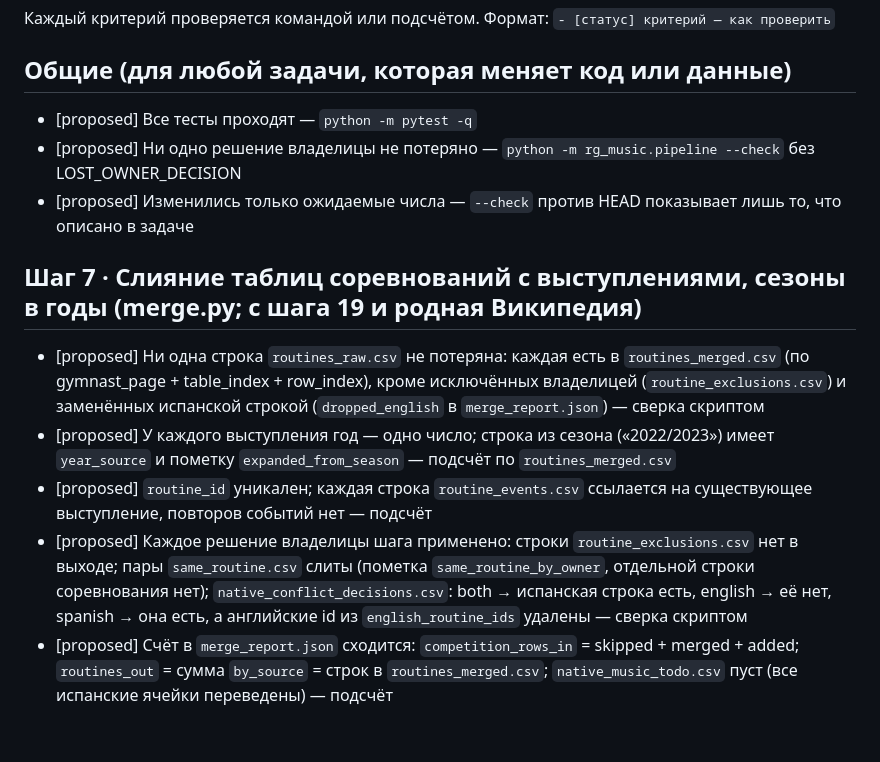
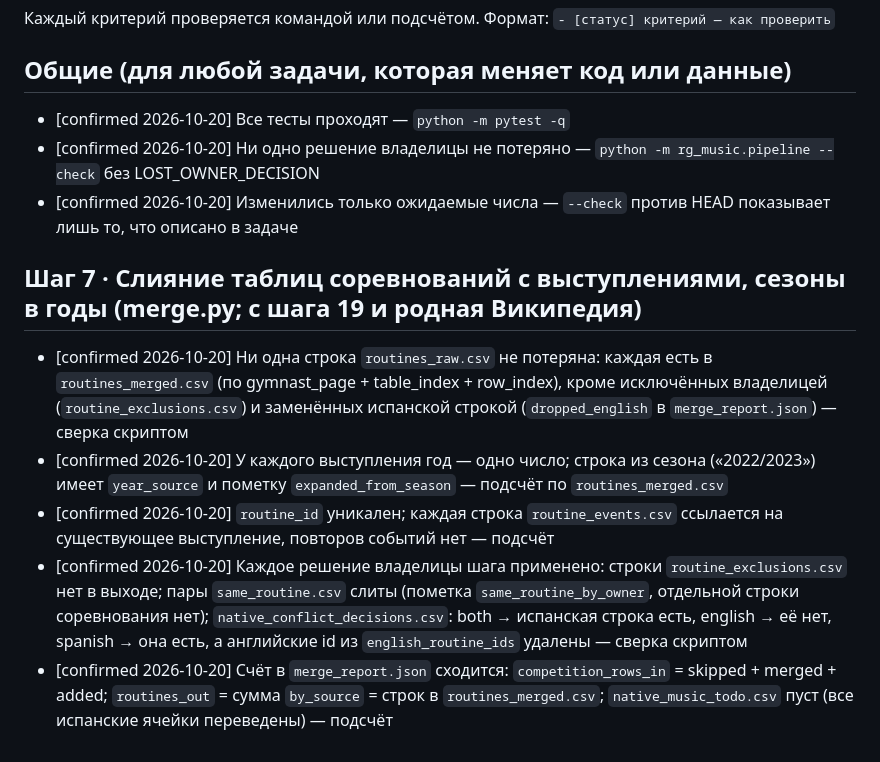
Before and after one commit to BorisenkoAnna1193/rg-music-catalog, a Markdown page: docs/acceptance_criteria.md, the part around the change. GitHub-like rendering.

Commit message:
Acceptance criteria confirmed by the owner (general + step 7)
The agents, tools/session_stats.py, the step 7 guide and the merge.py simplification were committed earlier by a
parallel session inside 315744a.

Co-Authored-By: Claude Opus 5.5 <noreply@anthropic.com>

```diff
--- a/docs/acceptance_criteria.md
+++ b/docs/acceptance_criteria.md
@@ -8,15 +8,15 @@
 `- [статус] критерий — как проверить`
 
 ## Общие (для любой задачи, которая меняет код или данные)
-- [proposed] Все тесты проходят — `python -m pytest -q`
-- [proposed] Ни одно решение владелицы не потеряно — `python -m rg_music.pipeline --check` без LOST_OWNER_DECISION
-- [proposed] Изменились только ожидаемые числа — `--check` против HEAD показывает лишь то, что описано в задаче
+- [confirmed 2026-10-20] Все тесты проходят — `python -m pytest -q`
+- [confirmed 2026-10-20] Ни одно решение владелицы не потеряно — `python -m rg_music.pipeline --check` без LOST_OWNER_DECISION
+- [confirmed 2026-10-20] Изменились только ожидаемые числа — `--check` против HEAD показывает лишь то, что описано в задаче
 
 <!-- Ниже по шагам: ## Шаг 7 · Слияние таблиц ... -->
 
 ## Шаг 7 · Слияние таблиц соревнований с выступлениями, сезоны в годы (merge.py; с шага 19 и родная Википедия)
-- [proposed] Ни одна строка `routines_raw.csv` не потеряна: каждая есть в `routines_merged.csv` (по gymnast_page + table_index + row_index), кроме исключённых владелицей (`routine_exclusions.csv`) и заменённых испанской строкой (`dropped_english` в `merge_report.json`) — сверка скриптом
-- [proposed] У каждого выступления год — одно число; строка из сезона («2022/2023») имеет `year_source` и пометку `expanded_from_season` — подсчёт по `routines_merged.csv`
-- [proposed] `routine_id` уникален; каждая строка `routine_events.csv` ссылается на существующее выступление, повторов событий нет — подсчёт
-- [proposed] Каждое решение владелицы шага применено: строки `routine_exclusions.csv` нет в выходе; пары `same_routine.csv` слиты (пометка `same_routine_by_owner`, отдельной строки соревнования нет); `native_conflict_decisions.csv`: both → испанская строка есть, english → её нет, spanish → она есть, а английские id из `english_routine_ids` удалены — сверка скриптом
-- [proposed] Счёт в `merge_report.json` сходится: `competition_rows_in` = skipped + merged + added; `routines_out` = сумма `by_source` = строк в `routines_merged.csv`; `native_music_todo.csv` пуст (все испанские ячейки переведены) — подсчёт
+- [confirmed 2026-10-20] Ни одна строка `routines_raw.csv` не потеряна: каждая есть в `routines_merged.csv` (по gymnast_page + table_index + row_index), кроме исключённых владелицей (`routine_exclusions.csv`) и заменённых испанской строкой (`dropped_english` в `merge_report.json`) — сверка скриптом
+- [confirmed 2026-10-20] У каждого выступления год — одно число; строка из сезона («2022/2023») имеет `year_source` и пометку `expanded_from_season` — подсчёт по `routines_merged.csv`
+- [confirmed 2026-10-20] `routine_id` уникален; каждая строка `routine_events.csv` ссылается на существующее выступление, повторов событий нет — подсчёт
+- [confirmed 2026-10-20] Каждое решение владелицы шага применено: строки `routine_exclusions.csv` нет в выходе; пары `same_routine.csv` слиты (пометка `same_routine_by_owner`, отдельной строки соревнования нет); `native_conflict_decisions.csv`: both → испанская строка есть, english → её нет, spanish → она есть, а английские id из `english_routine_ids` удалены — сверка скриптом
+- [confirmed 2026-10-20] Счёт в `merge_report.json` сходится: `competition_rows_in` = skipped + merged + added; `routines_out` = сумма `by_source` = строк в `routines_merged.csv`; `native_music_todo.csv` пуст (все испанские ячейки переведены) — подсчёт
```
